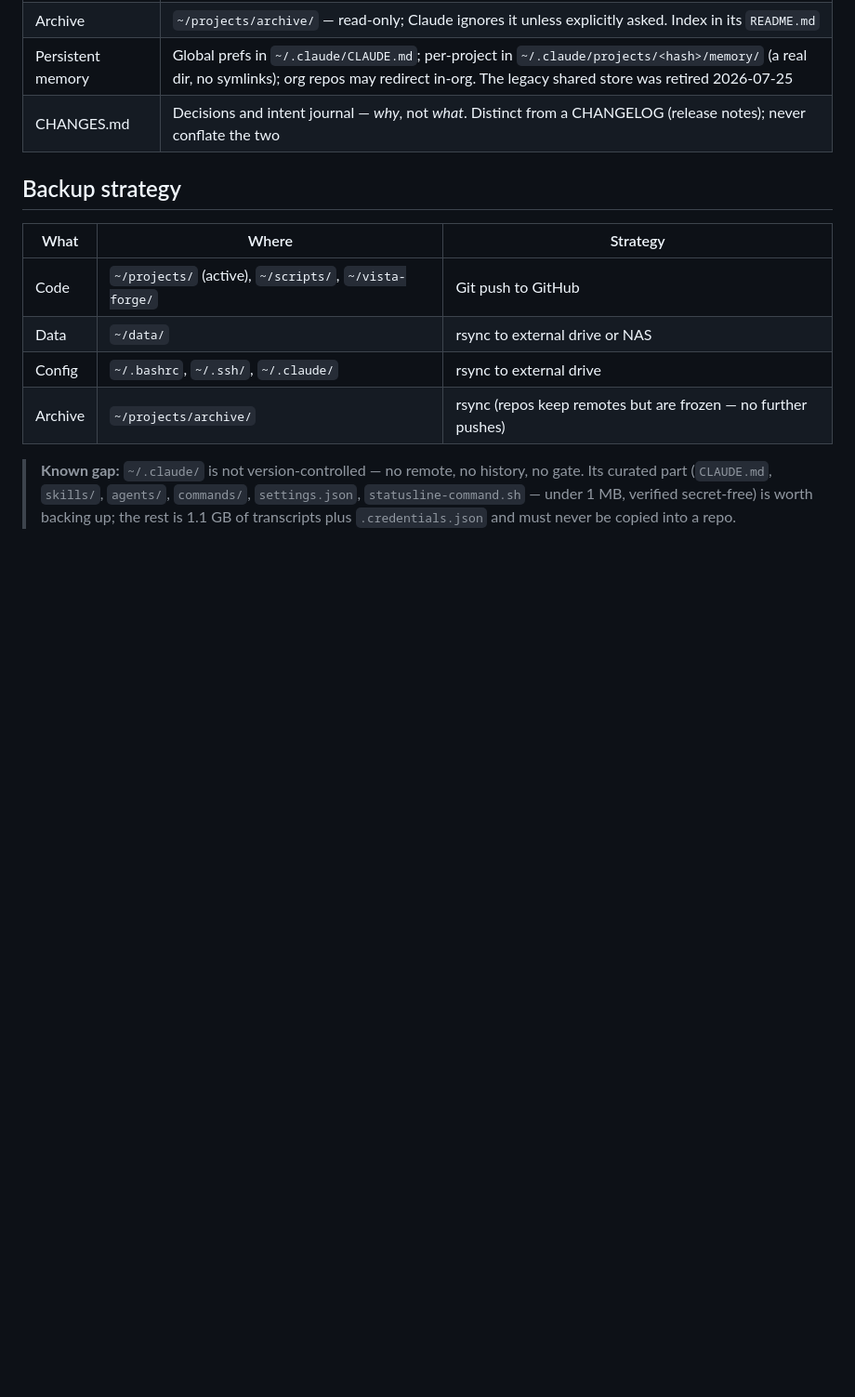
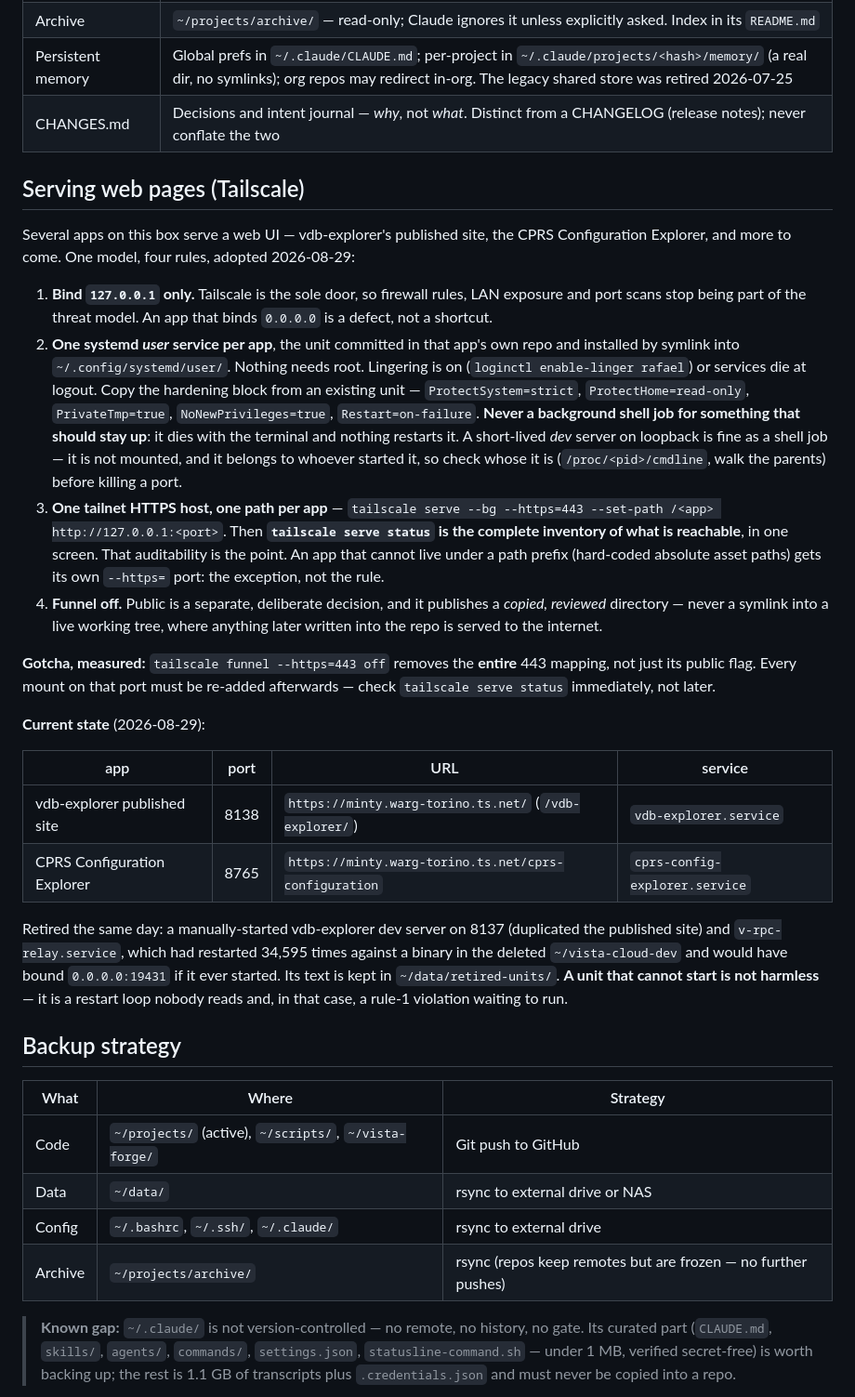
Before and after one commit to rafael5/scripts, a Markdown page: machine-setup.md, the part around the change. Shown at 93% size. Rendered like a GitHub page; blank space fills up the shorter version.

Commit message:
machine-setup: how web pages are served over Tailscale
One model for every web UI on this box — loopback bind, a systemd user
service per app, one tailnet host with a path per app, Funnel off — with the
current inventory and the two things measured on 2026-08-29: funnel off
removes the whole port mapping, and a unit that cannot start is a restart
loop nobody reads (v-rpc-relay had 34,595 of them against a deleted path).

Co-Authored-By: Claude Fable 5 <noreply@anthropic.com>

```diff
--- a/machine-setup.md
+++ b/machine-setup.md
@@ -44,6 +44,53 @@ export PATH="$HOME/.local/bin:$PATH"
 | Persistent memory | Global prefs in `~/.claude/CLAUDE.md`; per-project in `~/.claude/projects/<hash>/memory/` (a real dir, no symlinks); org repos may redirect in-org. The legacy shared store was retired 2026-07-25 |
 | CHANGES.md | Decisions and intent journal — *why*, not *what*. Distinct from a CHANGELOG (release notes); never conflate the two |
 
+## Serving web pages (Tailscale)
+
+Several apps on this box serve a web UI — vdb-explorer's published site, the
+CPRS Configuration Explorer, and more to come. One model, four rules, adopted
+2026-08-29:
+
+1. **Bind `127.0.0.1` only.** Tailscale is the sole door, so firewall rules,
+   LAN exposure and port scans stop being part of the threat model. An app that
+   binds `0.0.0.0` is a defect, not a shortcut.
+2. **One systemd *user* service per app**, the unit committed in that app's own
+   repo and installed by symlink into `~/.config/systemd/user/`. Nothing needs
+   root. Lingering is on (`loginctl enable-linger rafael`) or services die at
+   logout. Copy the hardening block from an existing unit — `ProtectSystem=strict`,
+   `ProtectHome=read-only`, `PrivateTmp=true`, `NoNewPrivileges=true`,
+   `Restart=on-failure`. **Never a background shell job for something that
+   should stay up**: it dies with the terminal and nothing restarts it. A
+   short-lived *dev* server on loopback is fine as a shell job — it is not
+   mounted, and it belongs to whoever started it, so check whose it is
+   (`/proc/<pid>/cmdline`, walk the parents) before killing a port.
+3. **One tailnet HTTPS host, one path per app** —
+   `tailscale serve --bg --https=443 --set-path /<app> http://127.0.0.1:<port>`.
+   Then **`tailscale serve status` is the complete inventory of what is
+   reachable**, in one screen. That auditability is the point. An app that
+   cannot live under a path prefix (hard-coded absolute asset paths) gets its
+   own `--https=` port: the exception, not the rule.
+4. **Funnel off.** Public is a separate, deliberate decision, and it publishes a
+   *copied, reviewed* directory — never a symlink into a live working tree,
+   where anything later written into the repo is served to the internet.
+
+**Gotcha, measured:** `tailscale funnel --https=443 off` removes the **entire**
+443 mapping, not just its public flag. Every mount on that port must be re-added
+afterwards — check `tailscale serve status` immediately, not later.
+
+**Current state** (2026-08-29):
+
+| app | port | URL | service |
+|---|---|---|---|
+| vdb-explorer published site | 8138 | `https://minty.warg-torino.ts.net/` (`/vdb-explorer/`) | `vdb-explorer.service` |
+| CPRS Configuration Explorer | 8765 | `https://minty.warg-torino.ts.net/cprs-configuration` | `cprs-config-explorer.service` |
+
+Retired the same day: a manually-started vdb-explorer dev server on 8137
+(duplicated the published site) and `v-rpc-relay.service`, which had restarted
+34,595 times against a binary in the deleted `~/vista-cloud-dev` and would have
+bound `0.0.0.0:19431` if it ever started. Its text is kept in
+`~/data/retired-units/`. **A unit that cannot start is not harmless** — it is a
+restart loop nobody reads and, in that case, a rule-1 violation waiting to run.
+
 ## Backup strategy
 
 | What | Where | Strategy |
```
